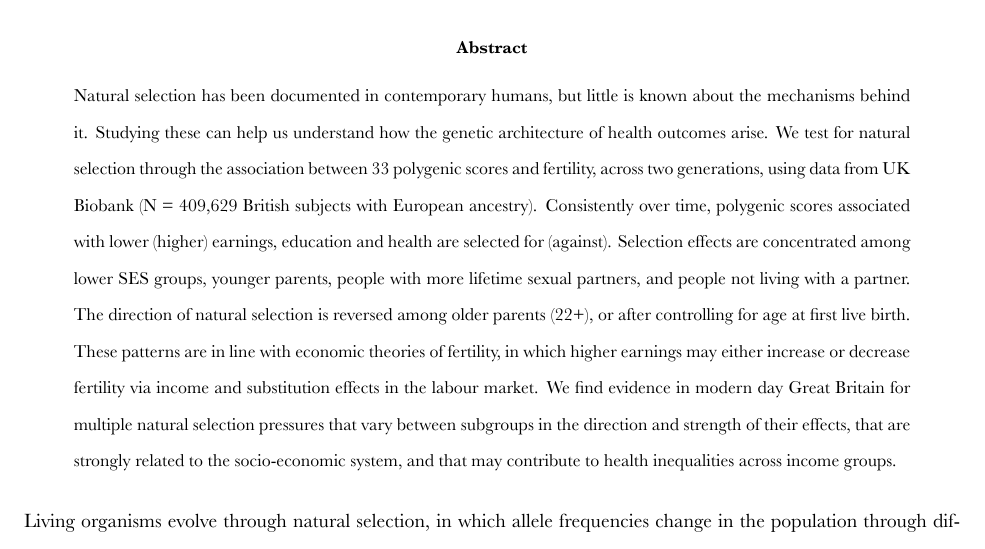
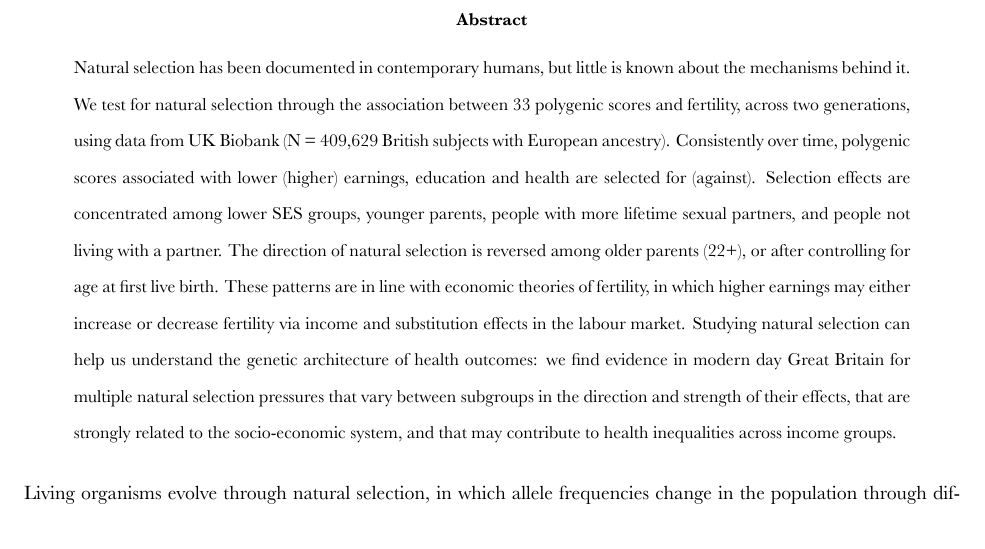
Before and after one commit to hughjonesd/why-natural-selection, an R Markdown document (why-natural-selection.Rmd): part of page 1 of 32, cut so that both start at the same text. The pictures show the output file why-natural-selection.pdf that the author committed with the source.

Commit message:
small abstract tweak

```diff
--- a/why-natural-selection.Rmd
+++ b/why-natural-selection.Rmd
@@ -2,7 +2,7 @@
 title: "Natural selection in contemporary humans is linked to income and substitution effects"
 author: "David Hugh-Jones \\thanks{Corresponding author. School of Economics, University of East Anglia, Norwich, UK. Email: D.Hugh-Jones@uea.ac.uk}, Abdel Abdellaoui \\thanks{Department of Psychiatry, Amsterdam UMC, University of Amsterdam, Amsterdam, The Netherlands. Email: a.abdellaoui@amsterdamumc.nl}"
 date: "`r format(Sys.Date(), '%d %B %Y')`"
-abstract: "\\noindent Natural selection has been documented in contemporary humans, but  little is known about the mechanisms behind it. Studying these can help us understand how the genetic architecture of health outcomes arise. We test for natural selection through the association between 33 polygenic scores and fertility, across two generations, using data from UK Biobank (N = 409,629 British subjects with European ancestry). Consistently over time, polygenic scores associated with lower (higher) earnings, education and health are selected for (against). Selection effects are concentrated among lower SES groups, younger parents, people with more lifetime sexual partners, and people not living with a partner. The direction of natural selection is reversed among older parents (22+), or after controlling for age at first live birth. These patterns are in line with economic theories of fertility, in which higher earnings may either increase or decrease fertility via income and substitution effects in the labour market. We find evidence in modern day Great Britain for multiple natural selection pressures that vary between subgroups in the direction and strength of their effects, that are strongly related to the socio-economic system, and that may contribute to health inequalities across income groups."
+abstract: "\\noindent Natural selection has been documented in contemporary humans, but  little is known about the mechanisms behind it. We test for natural selection through the association between 33 polygenic scores and fertility, across two generations, using data from UK Biobank (N = 409,629 British subjects with European ancestry). Consistently over time, polygenic scores associated with lower (higher) earnings, education and health are selected for (against). Selection effects are concentrated among lower SES groups, younger parents, people with more lifetime sexual partners, and people not living with a partner. The direction of natural selection is reversed among older parents (22+), or after controlling for age at first live birth. These patterns are in line with economic theories of fertility, in which higher earnings may either increase or decrease fertility via income and substitution effects in the labour market. Studying natural selection can help us understand the genetic architecture of health outcomes: we find evidence in modern day Great Britain for multiple natural selection pressures that vary between subgroups in the direction and strength of their effects, that are strongly related to the socio-economic system, and that may contribute to health inequalities across income groups."
 bibliography: "negative-selection.bib"
 output:
   bookdown::pdf_document2:
```
Also changed, not shown: why-natural-selection.pdf.
